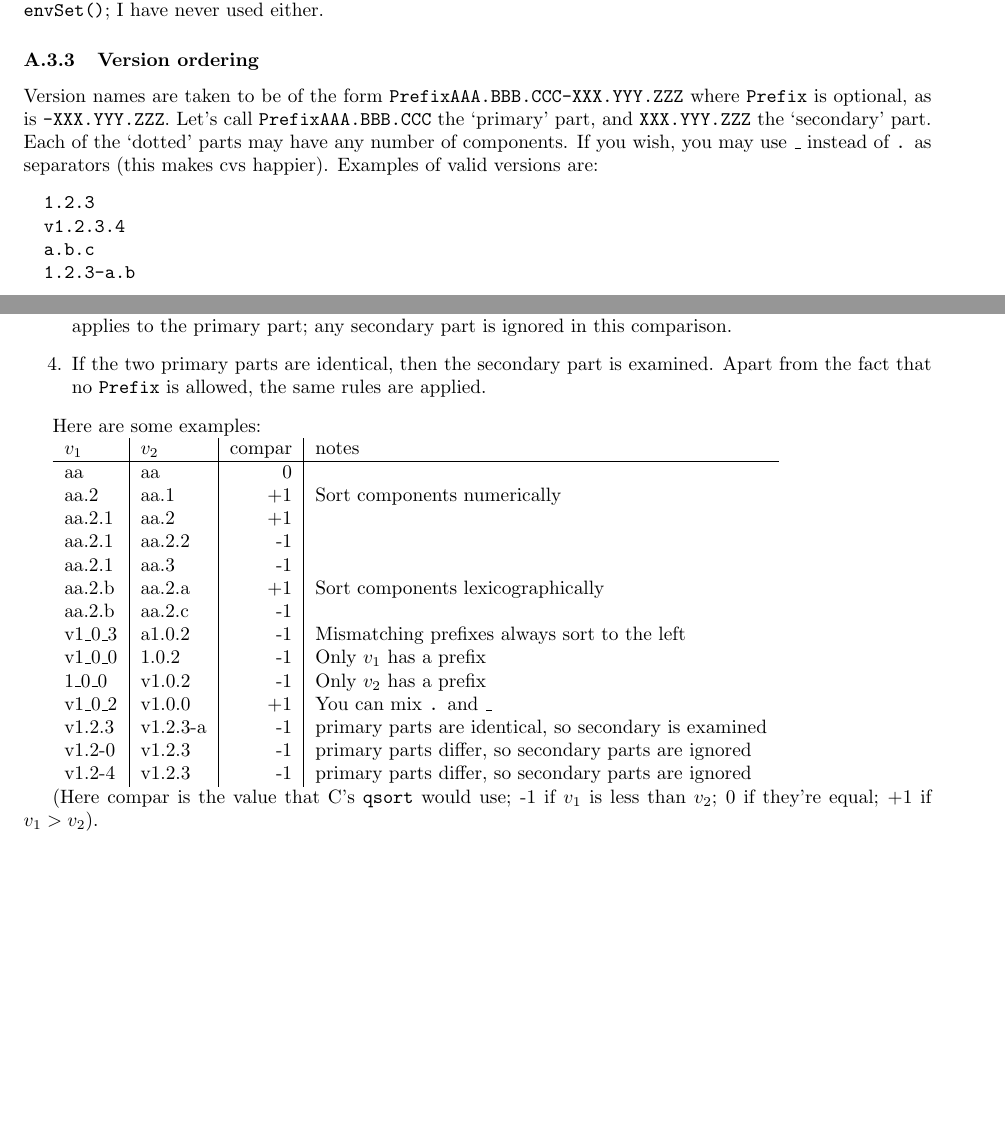
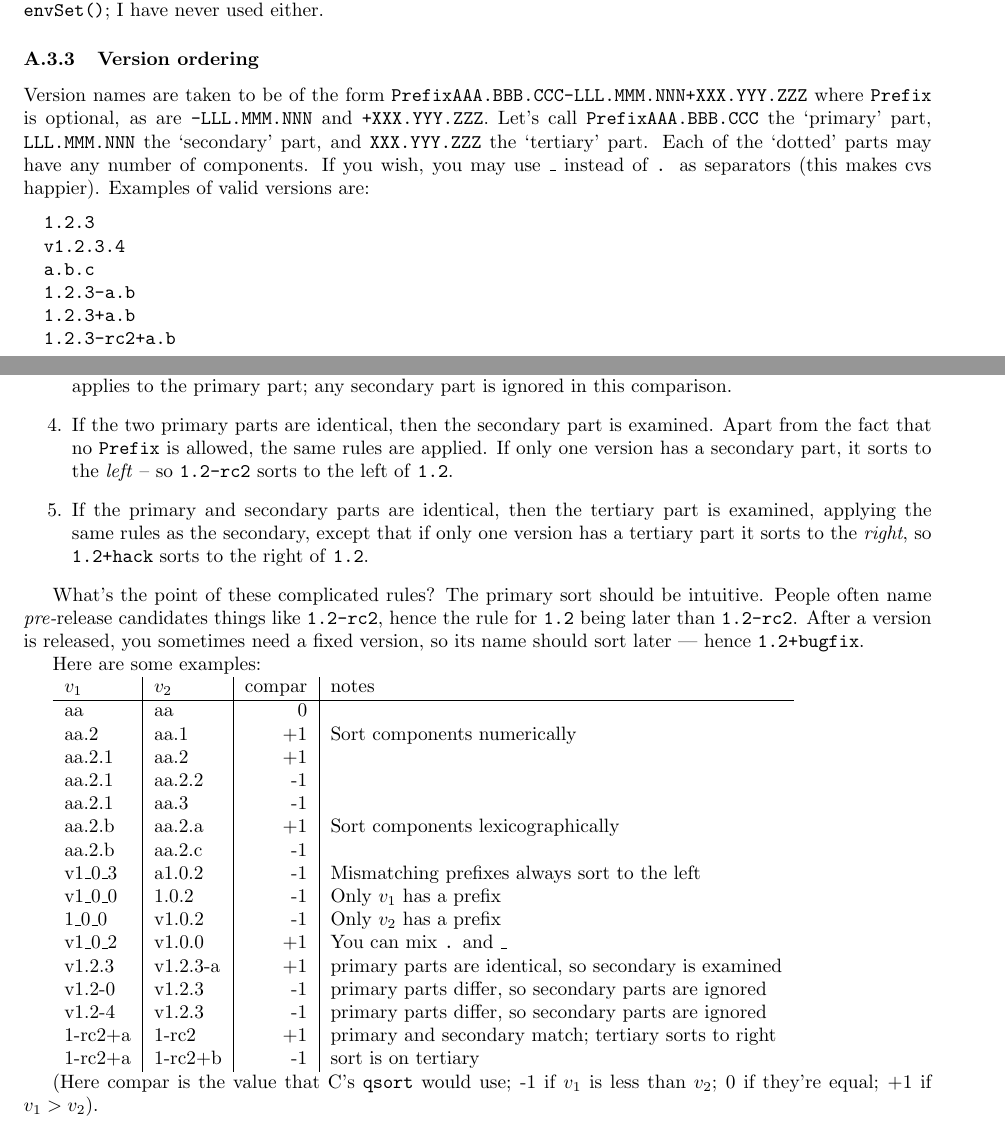
Before and after one commit to RobertLuptonTheGood/eups, a LaTeX document (doc/eups.tex): two parts of pages 14 and 15 of 18, joined at a grey line, cut so that both start at the same text, the shorter picture padded with empty space. Compiled offline with pdfLaTeX.

Commit message:
Support version names such as 1.2-rc2+fix1

```diff
--- a/doc/eups.tex
+++ b/doc/eups.tex
@@ -951,10 +951,10 @@ never used either.
 \subsubsection{Version ordering}
 \label{versionOrdering}
 
-Version names are taken to be of the form \code{PrefixAAA.BBB.CCC-XXX.YYY.ZZZ}
-where \code{Prefix} is optional, as is \code{-XXX.YYY.ZZZ}.  Let's call
-\code{PrefixAAA.BBB.CCC} the `primary' part, and \code{XXX.YYY.ZZZ}
-the `secondary' part.
+Version names are taken to be of the form \code{PrefixAAA.BBB.CCC-LLL.MMM.NNN+XXX.YYY.ZZZ}
+where \code{Prefix} is optional, as are \code{-LLL.MMM.NNN} and \code{+XXX.YYY.ZZZ}.  Let's call
+\code{PrefixAAA.BBB.CCC} the `primary' part, \code{LLL.MMM.NNN} the `secondary' part, and \code{XXX.YYY.ZZZ}
+the `tertiary' part.
 Each of the `dotted' parts may have any number of components. If you wish, you may use \code{\_}
 instead of \code{.} as separators (this makes cvs happier).  Examples of valid
 versions are:
@@ -963,6 +963,8 @@ versions are:
   v1.2.3.4
   a.b.c
   1.2.3-a.b
+  1.2.3+a.b
+  1.2.3-rc2+a.b
 \end{verbatim}
 
 The sorting rules are:
@@ -985,8 +987,20 @@ The sorting rules are:
 
   \item If the two primary parts are identical, then the secondary part is
     examined.  Apart from the fact that no \code{Prefix} is allowed, the same
-    rules are applied.
+    rules are applied.  If only one version has a secondary part, it sorts
+    to the \emph{left} -- so \code{1.2-rc2} sorts to the left of \code{1.2}.
+
+  \item If the primary and secondary parts are identical, then the tertiary part is
+    examined, applying the same rules as the secondary, except that if only one
+    version has a tertiary part it sorts to the \emph{right}, so \code{1.2+hack}
+    sorts to the right of \code{1.2}.
 \end{enumerate}
+
+What's the point of these complicated rules?  The primary sort should be
+intuitive.  People often name \emph{pre-}release candidates things like
+\code{1.2-rc2}, hence the rule for \code{1.2} being later than \code{1.2-rc2}.
+After a version is released, you sometimes need a fixed version, so its
+name should sort later --- hence \code{1.2+bugfix}.
 
 Here are some examples:
 
@@ -1004,9 +1018,11 @@ v1\_0\_3 & a1.0.2 & -1 & Mismatching prefixes always sort to the left \\
 v1\_0\_0 & 1.0.2 & -1 & Only $v_1$ has a prefix \\
 1\_0\_0 & v1.0.2 & -1 & Only $v_2$ has a prefix\\
 v1\_0\_2 & v1.0.0 & +1 & You can mix \code{.} and \code{\_} \\
-v1.2.3 & v1.2.3-a & -1 & primary parts are identical, so secondary is examined \\
+v1.2.3 & v1.2.3-a & +1 & primary parts are identical, so secondary is examined \\
 v1.2-0 & v1.2.3 & -1 & primary parts differ, so secondary parts are ignored \\
 v1.2-4 & v1.2.3 & -1 & primary parts differ, so secondary parts are ignored \\
+1-rc2+a & 1-rc2 & +1 & primary and secondary match; tertiary sorts to right \\
+1-rc2+a & 1-rc2+b & -1 & sort is on tertiary \\
 \end{tabular}
 
 (Here compar is the value that C's \code{qsort} would use;  -1 if $v_1$ is less
```
Also changed, not shown: 1 other file.
